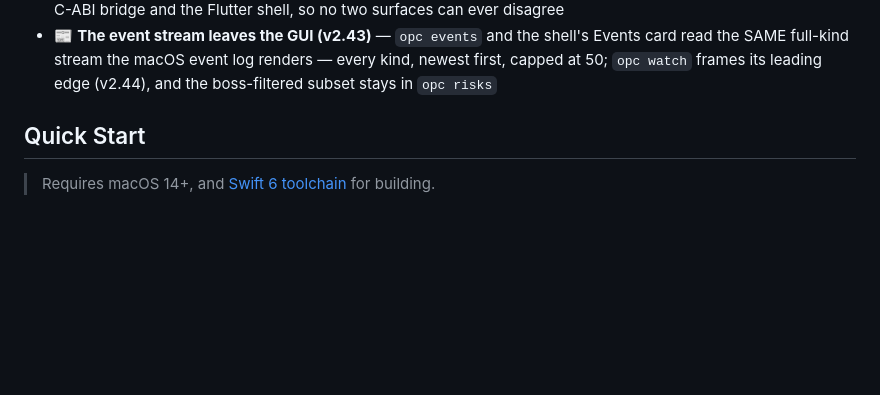
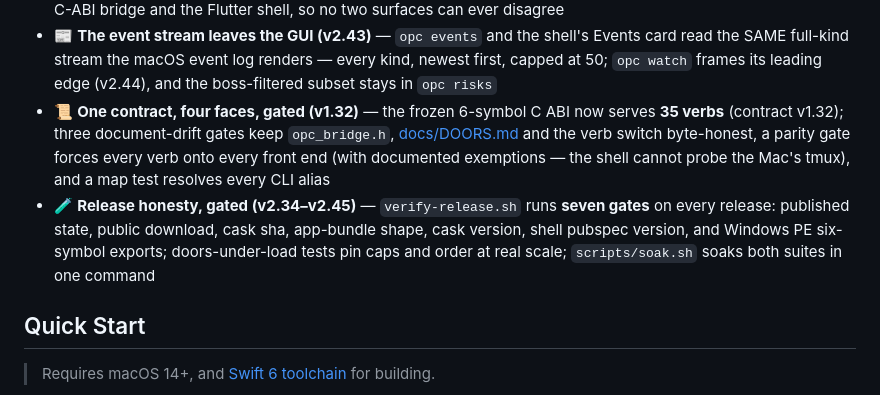
Before and after one commit to B1ueMu3ic4m/OPCCompany, a Markdown page: README.md, the part around the change. Drawn GitHub-style; blank space fills up the shorter version.

Commit message:
docs(readme): the technical tour reaches the present (#243)

```diff
--- a/README.md
+++ b/README.md
@@ -67,6 +67,8 @@ If you want to *watch* one Claude Code session play as pixel characters inside y
 - 🫀 **The live office (v0.12)** — the Flutter shell re-pulls the bridge every few seconds (an employee typing in a real terminal changes no snapshot field — event-driven-only meant frozen pixels), and `opc watch` gives the terminal the same live view
 - 🚪 **Five boss doors, one math (v0.8–v0.11)** — the standup (what the company did), the team door (who did it), the stall watch (what stopped moving) and the catch-up (one page: traffic, who, stuck, your desk, shelf integrity) — every door is a pure read over the same store, quoted verbatim by the GUI command center, the `opc` CLI, the C-ABI bridge and the Flutter shell, so no two surfaces can ever disagree
 - 📰 **The event stream leaves the GUI (v2.43)** — `opc events` and the shell's Events card read the SAME full-kind stream the macOS event log renders — every kind, newest first, capped at 50; `opc watch` frames its leading edge (v2.44), and the boss-filtered subset stays in `opc risks`
+- 📜 **One contract, four faces, gated (v1.32)** — the frozen 6-symbol C ABI now serves **35 verbs** (contract v1.32); three document-drift gates keep `opc_bridge.h`, [docs/DOORS.md](docs/DOORS.md) and the verb switch byte-honest, a parity gate forces every verb onto every front end (with documented exemptions — the shell cannot probe the Mac's tmux), and a map test resolves every CLI alias
+- 🧪 **Release honesty, gated (v2.34–v2.45)** — `verify-release.sh` runs **seven gates** on every release: published state, public download, cask sha, app-bundle shape, cask version, shell pubspec version, and Windows PE six-symbol exports; doors-under-load tests pin caps and order at real scale; `scripts/soak.sh` soaks both suites in one command
 
 ## Quick Start
 
```
